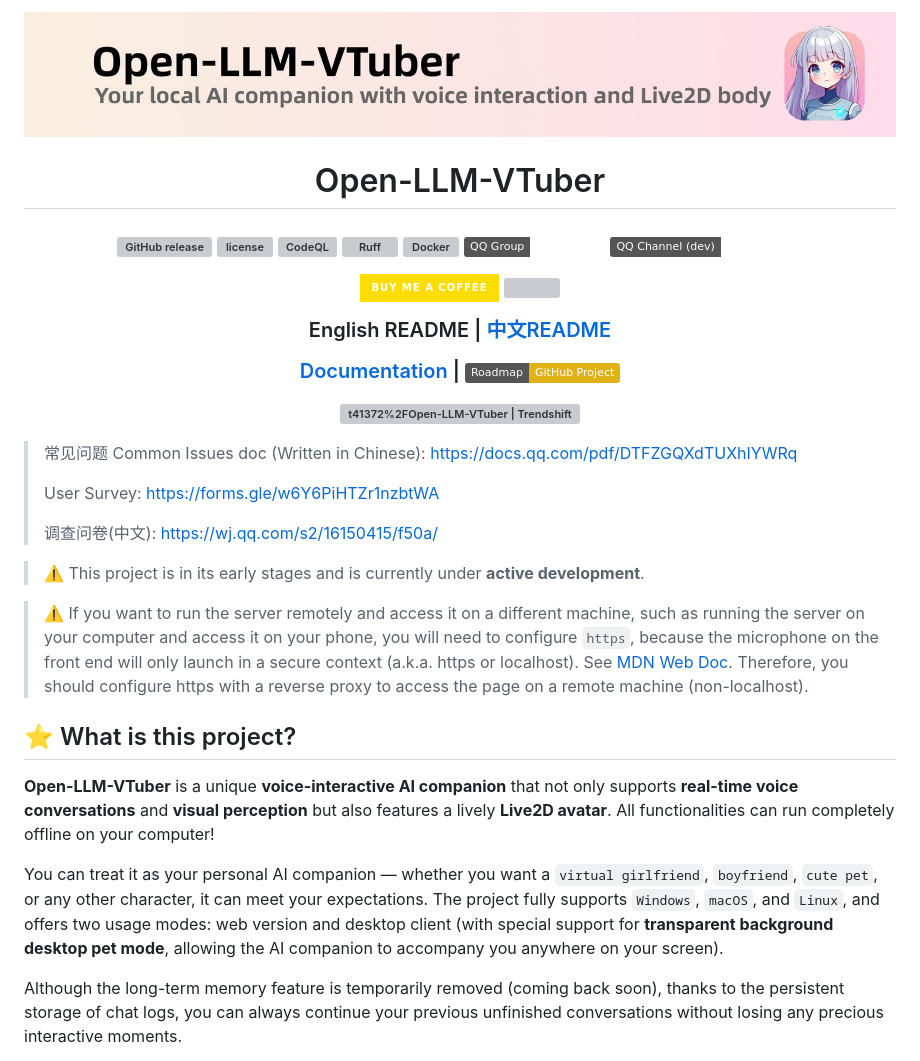
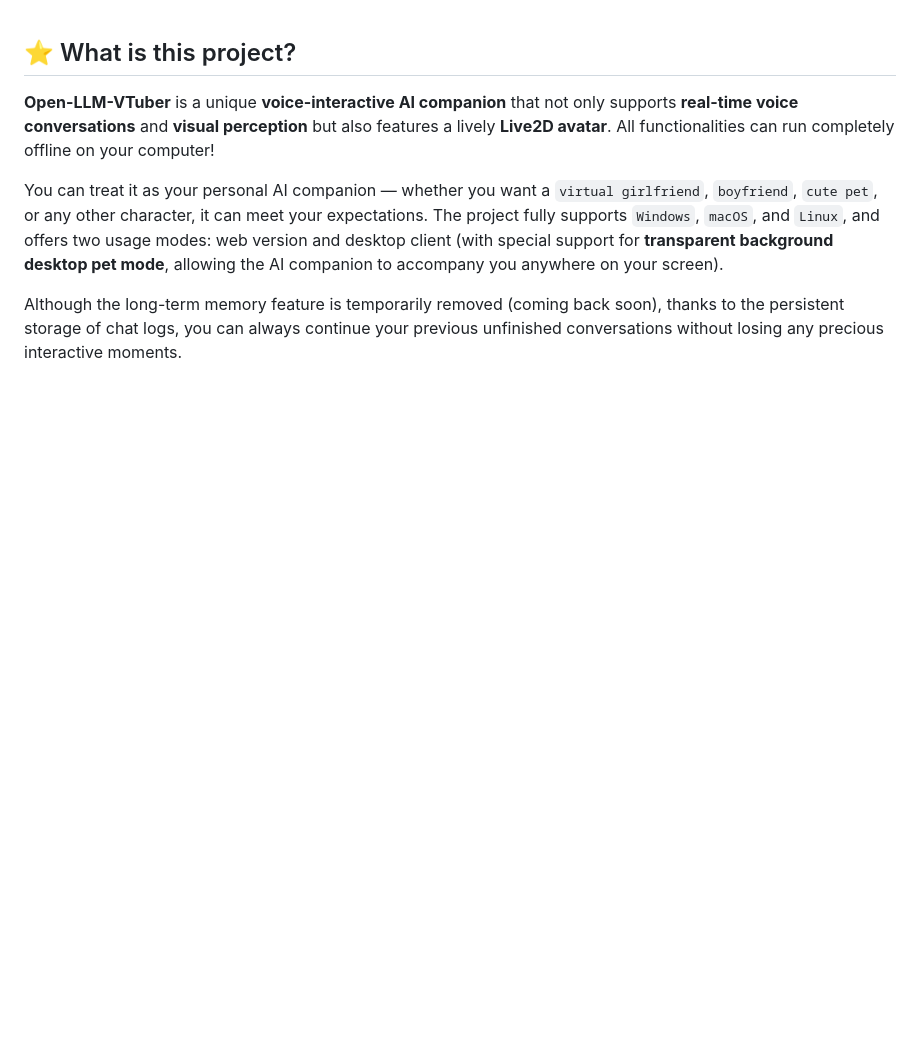
Before and after one commit to netixc/Vtube-mcp, a Markdown page: README.md, the part around the change printed below. Drawn GitHub-style; badges without logos; blank space fills up the shorter version; grey boxes are pictures that could not be loaded.

```diff
--- a/README.md
+++ b/README.md
@@ -1,41 +1,3 @@
-![](./assets/banner.jpg)
-
-<h1 align="center">Open-LLM-VTuber</h1>
-<h3 align="center">
-
-[![GitHub release](https://img.shields.io/github/v/release/t41372/Open-LLM-VTuber)](https://github.com/t41372/Open-LLM-VTuber/releases)
-[![license](https://img.shields.io/github/license/t41372/Open-LLM-VTuber)](https://github.com/t41372/Open-LLM-VTuber/blob/master/LICENSE)
-[![CodeQL](https://github.com/Open-LLM-VTuber/Open-LLM-VTuber/actions/workflows/codeql.yml/badge.svg)](https://github.com/Open-LLM-VTuber/Open-LLM-VTuber/actions/workflows/codeql.yml)
-[![Ruff](https://github.com/Open-LLM-VTuber/Open-LLM-VTuber/actions/workflows/ruff.yml/badge.svg)](https://github.com/Open-LLM-VTuber/Open-LLM-VTuber/actions/workflows/ruff.yml)
-[![Docker](https://img.shields.io/badge/t41372%2FOpen--LLM--VTuber-%25230db7ed.svg?logo=docker&logoColor=blue&labelColor=white&color=blue)](https://hub.docker.com/r/t41372/open-llm-vtuber)
-[![QQ Group](https://img.shields.io/badge/QQ_Group-792615362-white?style=flat&logo=qq&logoColor=white)](https://qm.qq.com/q/ngvNUQpuKI)
-[![QQ Channel](https://img.shields.io/badge/QQ_Channel_(dev)-pd93364606-white?style=flat&logo=qq&logoColor=white)](https://pd.qq.com/s/tt54r3bu)
-
-
-[![BuyMeACoffee](https://img.shields.io/badge/Buy%20Me%20a%20Coffee-ffdd00?style=for-the-badge&logo=buy-me-a-coffee&logoColor=black)](https://www.buymeacoffee.com/yi.ting)
-[![](https://dcbadge.limes.pink/api/server/3UDA8YFDXx)](https://discord.gg/3UDA8YFDXx)
-
-English README | [中文README](https://github.com/t41372/Open-LLM-VTuber/blob/main/README.CN.md)
-
-[Documentation](https://open-llm-vtuber.github.io/docs/quick-start) | [![Roadmap](https://img.shields.io/badge/Roadmap-GitHub_Project-yellow)](https://github.com/orgs/Open-LLM-VTuber/projects/2)
-
-<a href="https://trendshift.io/repositories/12358" target="_blank"><img src="https://trendshift.io/api/badge/repositories/12358" alt="t41372%2FOpen-LLM-VTuber | Trendshift" style="width: 250px; height: 55px;" width="250" height="55"/></a>
-
-</h3>
-
-
-> 常见问题 Common Issues doc (Written in Chinese): https://docs.qq.com/pdf/DTFZGQXdTUXhIYWRq
->
-> User Survey: https://forms.gle/w6Y6PiHTZr1nzbtWA
->
-> 调查问卷(中文): https://wj.qq.com/s2/16150415/f50a/
-
-
-
-> :warning: This project is in its early stages and is currently under **active development**.
-
-> :warning: If you want to run the server remotely and access it on a different machine, such as running the server on your computer and access it on your phone, you will need to configure `https`, because the microphone on the front end will only launch in a secure context (a.k.a. https or localhost). See [MDN Web Doc](https://developer.mozilla.org/en-US/docs/Web/API/MediaDevices/getUserMedia). Therefore, you should configure https with a reverse proxy to access the page on a remote machine (non-localhost).
-
 
 
 ## ⭐️ What is this project?
```
Also changed, not shown: other parts of README.md (+0 -26 lines).
